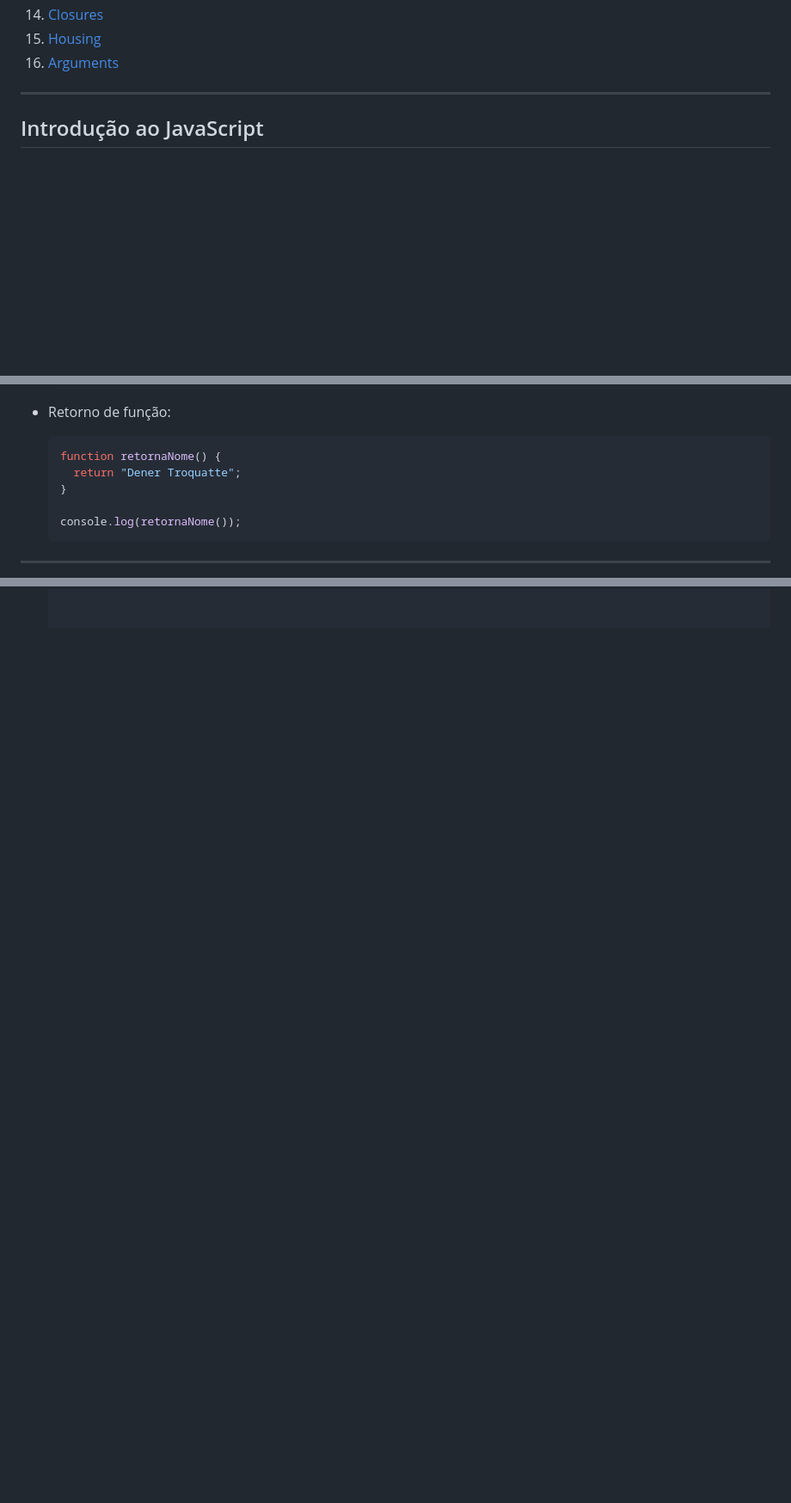
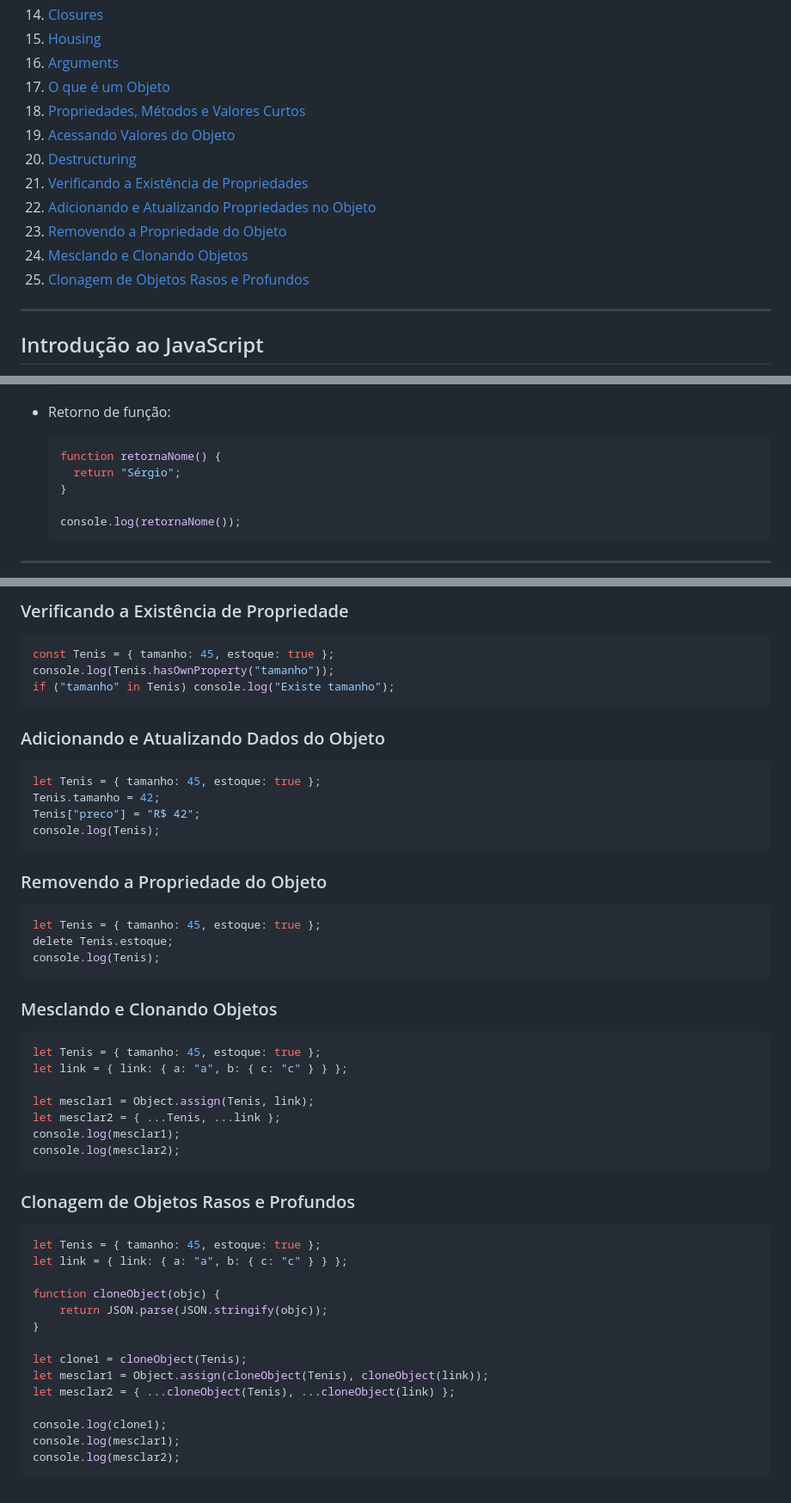
Before and after one commit to SergioS0ares/Aprendizado-javascript, a Markdown page: README.md, 3 parts joined by grey strips. Shown: that part at 86% size. Drawn GitHub-style; blank space fills up the shorter version.

````diff
--- a/README.md
+++ b/README.md
@@ -20,6 +20,16 @@ Este repositório contém meus estudos e experimentos em JavaScript, incluindo c
 14. [Closures](#closures)
 15. [Housing](#housing)
 16. [Arguments](#arguments)
+17. [O que é um Objeto](#o-que-é-um-objeto)
+18. [Propriedades, Métodos e Valores Curtos](#propriedades-métodos-e-valores-curtos)
+19. [Acessando Valores do Objeto](#acessando-valores-do-objeto)
+20. [Destructuring](#destructuring)
+21. [Verificando a Existência de Propriedades](#verificando-a-existência-de-propriedades)
+22. [Adicionando e Atualizando Propriedades no Objeto](#adicionando-e-atualizando-propriedades-no-objeto)
+23. [Removendo a Propriedade do Objeto](#removendo-a-propriedade-do-objeto)
+24. [Mesclando e Clonando Objetos](#mesclando-e-clonando-objetos)
+25. [Clonagem de Objetos Rasos e Profundos](#clonagem-de-objetos-rasos-e-profundos)
+
 
 ---
 
@@ -209,7 +219,7 @@ Este repositório contém meus estudos e experimentos em JavaScript, incluindo c
 - Retorno de função:
   ```javascript
   function retornaNome() {
-    return "Dener Troquatte";
+    return "Sérgio";
   }
 
   console.log(retornaNome());
@@ -312,0 +408,50 @@ Este repositório contém meus estudos e experimentos em JavaScript, incluindo c
+### Verificando a Existência de Propriedade
+```javascript
+const Tenis = { tamanho: 45, estoque: true };
+console.log(Tenis.hasOwnProperty("tamanho"));
+if ("tamanho" in Tenis) console.log("Existe tamanho");
+```
+
+### Adicionando e Atualizando Dados do Objeto
+```javascript
+let Tenis = { tamanho: 45, estoque: true };
+Tenis.tamanho = 42;
+Tenis["preco"] = "R$ 42";
+console.log(Tenis);
+```
+
+### Removendo a Propriedade do Objeto
+```javascript
+let Tenis = { tamanho: 45, estoque: true };
+delete Tenis.estoque;
+console.log(Tenis);
+```
+
+### Mesclando e Clonando Objetos
+```javascript
+let Tenis = { tamanho: 45, estoque: true };
+let link = { link: { a: "a", b: { c: "c" } } };
+
+let mesclar1 = Object.assign(Tenis, link);
+let mesclar2 = { ...Tenis, ...link };
+console.log(mesclar1);
+console.log(mesclar2);
+```
+
+### Clonagem de Objetos Rasos e Profundos
+```javascript
+let Tenis = { tamanho: 45, estoque: true };
+let link = { link: { a: "a", b: { c: "c" } } };
+
+function cloneObject(objc) {
+    return JSON.parse(JSON.stringify(objc));
+}
+
+let clone1 = cloneObject(Tenis);
+let mesclar1 = Object.assign(cloneObject(Tenis), cloneObject(link));
+let mesclar2 = { ...cloneObject(Tenis), ...cloneObject(link) };
+
+console.log(clone1);
+console.log(mesclar1);
+console.log(mesclar2);
+```
````
Also changed, not shown: other parts of README.md (+85 -0 lines).
